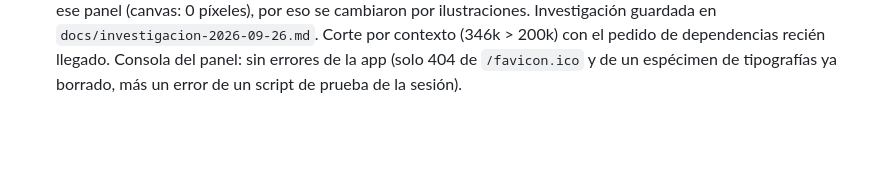
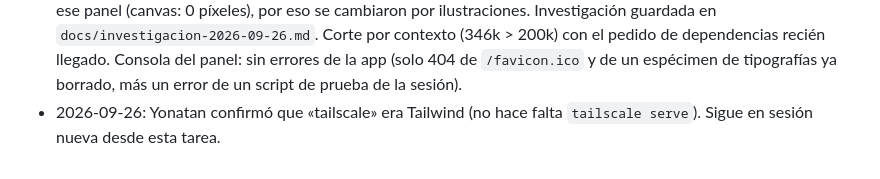
Before and after one commit to yvalenta/lusof, a Markdown page: tareas/2026-09-26-web-lusof.md, the part around the change. Drawn GitHub-style; blank space fills up the shorter version.

Commit message:
tarea web-lusof: «tailscale» era Tailwind, confirmado por Yonatan
Co-Authored-By: Claude Opus 5.5 <noreply@anthropic.com>

```diff
--- a/tareas/2026-09-26-web-lusof.md
+++ b/tareas/2026-09-26-web-lusof.md
@@ -51,3 +51,4 @@ con los tokens de transitions.dev. Contexto completo en `README.md` y
   dependencias recién llegado. Consola del panel: sin errores de la app (solo 404 de
   `/favicon.ico` y de un espécimen de tipografías ya borrado, más un error de un script
   de prueba de la sesión).
+- 2026-09-26: Yonatan confirmó que «tailscale» era Tailwind (no hace falta `tailscale serve`). Sigue en sesión nueva desde esta tarea.
```
